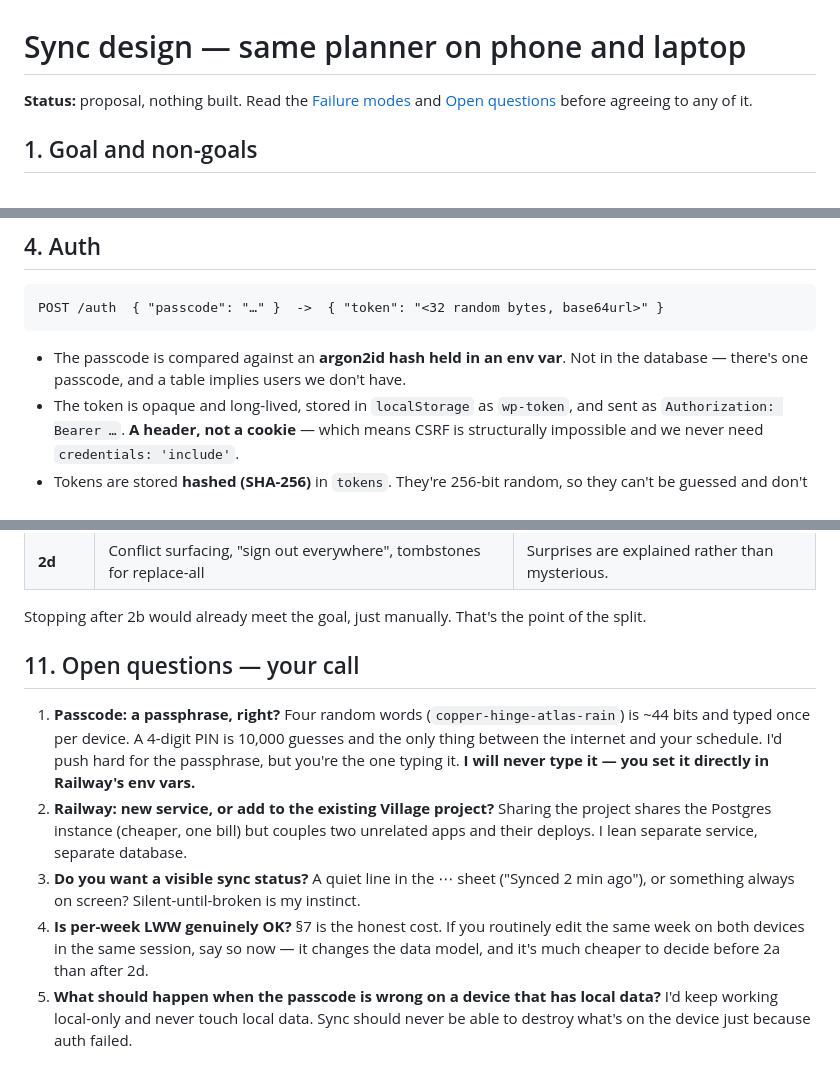
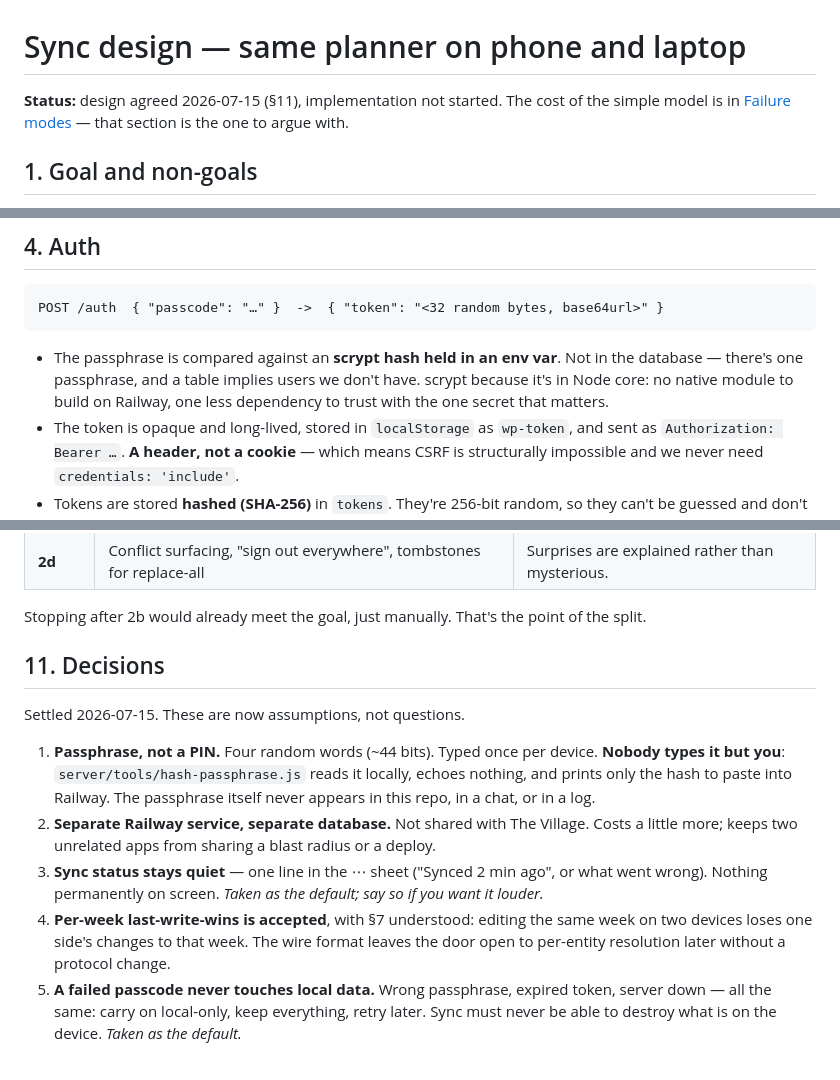
Before and after one commit to angela3famuz/weekly-planner, a Markdown page: docs/sync-design.md, 3 parts joined by grey strips. Drawn GitHub-style.

Commit message:
Record sync design decisions
Passphrase not PIN, separate Railway service and database, per-week
last-write-wins accepted with its cost understood. Quiet sync status and
"a failed passcode never touches local data" taken as the recommended
defaults.

Switch the passphrase KDF from argon2id to scrypt: it is in Node core, so
there is no native module to build on Railway and one less dependency
handling the only secret that matters.

Co-Authored-By: Claude Opus 4.8 <noreply@anthropic.com>

````diff
--- a/docs/sync-design.md
+++ b/docs/sync-design.md
@@ -1,7 +1,8 @@
 # Sync design — same planner on phone and laptop
 
-**Status:** proposal, nothing built. Read the [Failure modes](#7-failure-modes-read-this-bit)
-and [Open questions](#11-open-questions--your-call) before agreeing to any of it.
+**Status:** design agreed 2026-07-15 (§11), implementation not started. The cost of the
+simple model is in [Failure modes](#7-failure-modes-read-this-bit) — that section is the
+one to argue with.
 
 ## 1. Goal and non-goals
 
@@ -60,8 +61,10 @@ rate-limit.
 POST /auth  { "passcode": "…" }  ->  { "token": "<32 random bytes, base64url>" }
 ```
 
-- The passcode is compared against an **argon2id hash held in an env var**. Not in the
-  database — there's one passcode, and a table implies users we don't have.
+- The passphrase is compared against an **scrypt hash held in an env var**. Not in the
+  database — there's one passphrase, and a table implies users we don't have. scrypt because
+  it's in Node core: no native module to build on Railway, one less dependency to trust with
+  the one secret that matters.
 - The token is opaque and long-lived, stored in `localStorage` as `wp-token`, and sent as
   `Authorization: Bearer …`. **A header, not a cookie** — which means CSRF is structurally
   impossible and we never need `credentials: 'include'`.
@@ -300,20 +303,22 @@ Each phase is independently useful and independently abandonable.
 
 Stopping after 2b would already meet the goal, just manually. That's the point of the split.
 
-## 11. Open questions — your call
+## 11. Decisions
 
-1. **Passcode: a passphrase, right?** Four random words (`copper-hinge-atlas-rain`) is
-   ~44 bits and typed once per device. A 4-digit PIN is 10,000 guesses and the only thing
-   between the internet and your schedule. I'd push hard for the passphrase, but you're the
-   one typing it. **I will never type it — you set it directly in Railway's env vars.**
-2. **Railway: new service, or add to the existing Village project?** Sharing the project
-   shares the Postgres instance (cheaper, one bill) but couples two unrelated apps and their
-   deploys. I lean separate service, separate database.
-3. **Do you want a visible sync status?** A quiet line in the ⋯ sheet ("Synced 2 min ago"),
-   or something always on screen? Silent-until-broken is my instinct.
-4. **Is per-week LWW genuinely OK?** §7 is the honest cost. If you routinely edit the same
-   week on both devices in the same session, say so now — it changes the data model, and
-   it's much cheaper to decide before 2a than after 2d.
-5. **What should happen when the passcode is wrong on a device that has local data?** I'd
-   keep working local-only and never touch local data. Sync should never be able to destroy
-   what's on the device just because auth failed.
+Settled 2026-07-15. These are now assumptions, not questions.
+
+1. **Passphrase, not a PIN.** Four random words (~44 bits). Typed once per device.
+   **Nobody types it but you**: `server/tools/hash-passphrase.js` reads it locally, echoes
+   nothing, and prints only the hash to paste into Railway. The passphrase itself never
+   appears in this repo, in a chat, or in a log.
+2. **Separate Railway service, separate database.** Not shared with The Village. Costs a
+   little more; keeps two unrelated apps from sharing a blast radius or a deploy.
+3. **Sync status stays quiet** — one line in the ⋯ sheet ("Synced 2 min ago", or what went
+   wrong). Nothing permanently on screen. *Taken as the default; say so if you want it
+   louder.*
+4. **Per-week last-write-wins is accepted**, with §7 understood: editing the same week on
+   two devices loses one side's changes to that week. The wire format leaves the door open
+   to per-entity resolution later without a protocol change.
+5. **A failed passcode never touches local data.** Wrong passphrase, expired token, server
+   down — all the same: carry on local-only, keep everything, retry later. Sync must never
+   be able to destroy what is on the device. *Taken as the default.*
````
